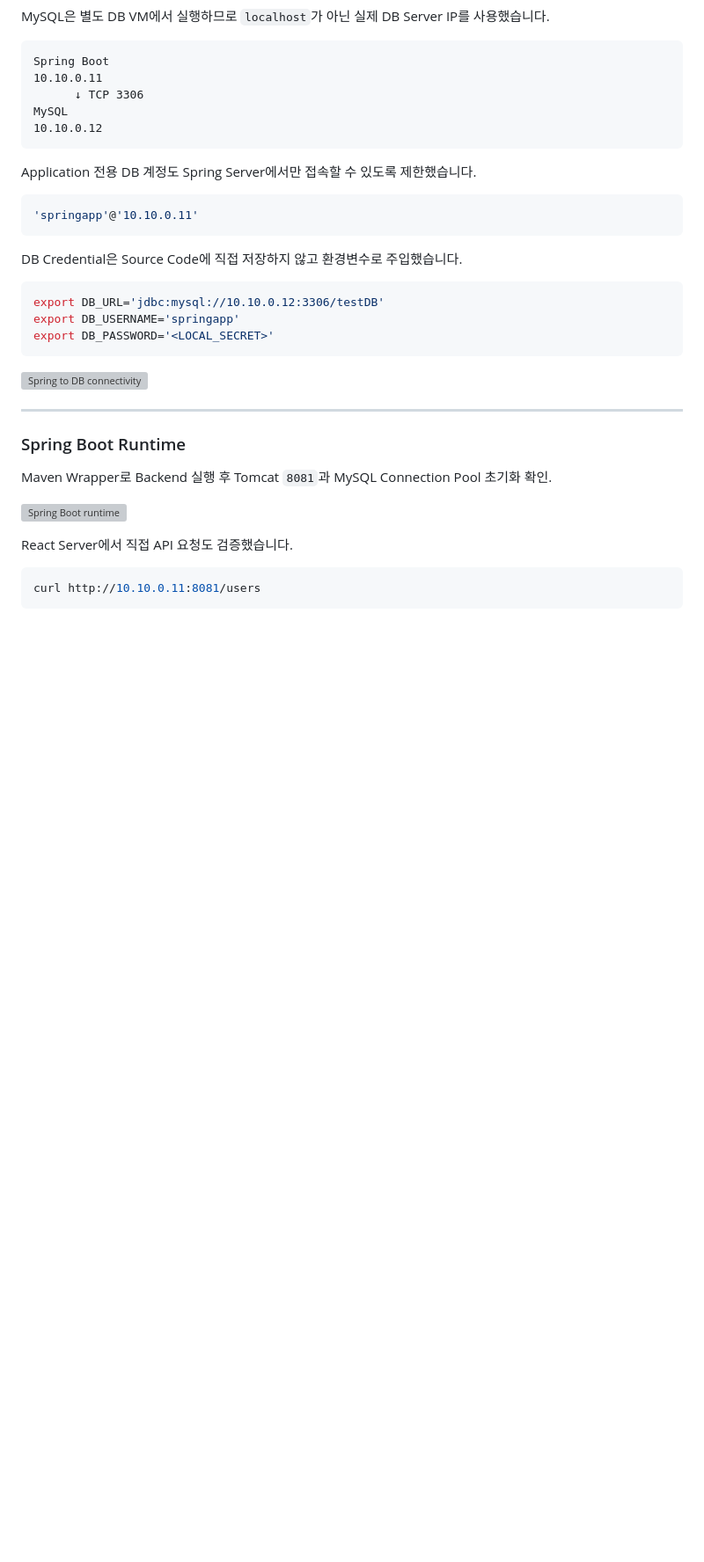
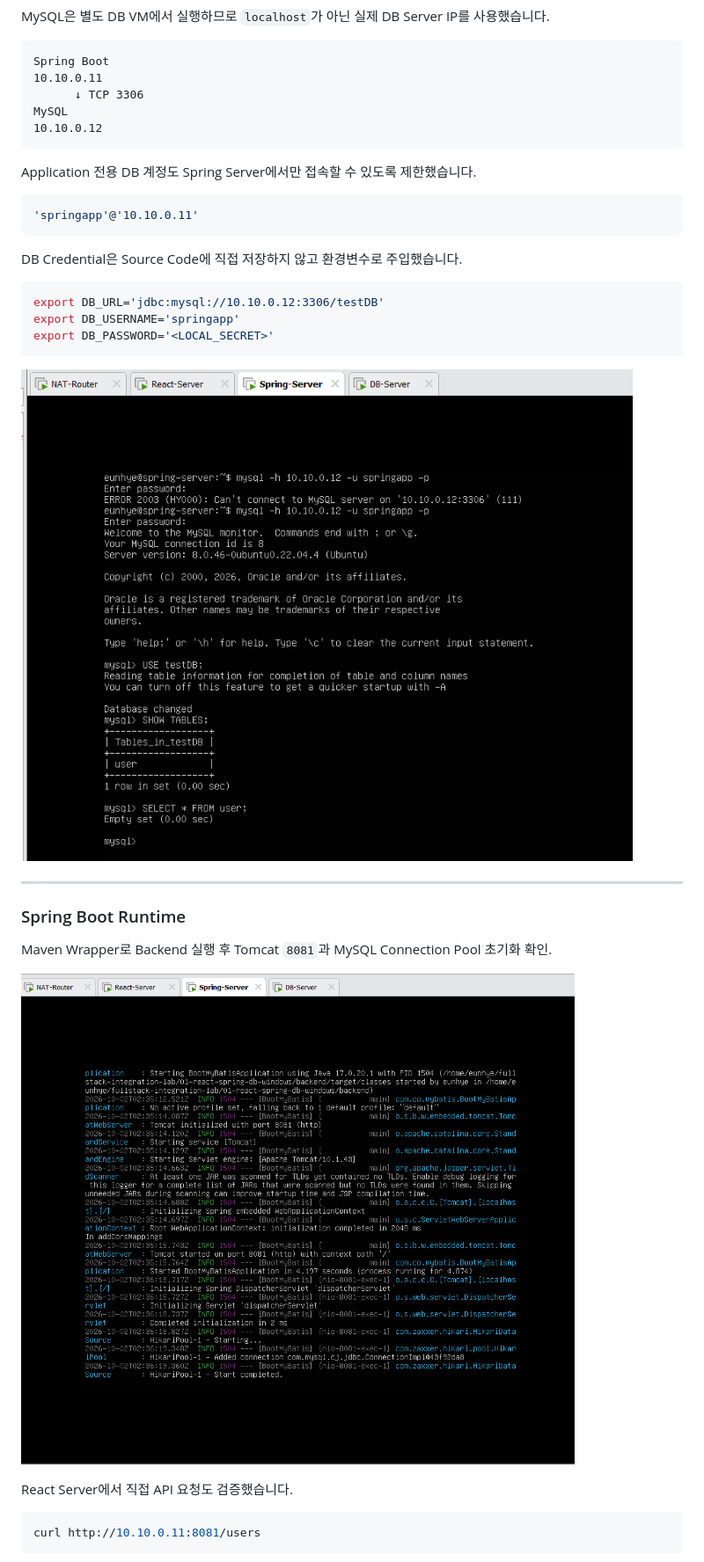
Before and after one commit to Eunhye-yoo/fullstack-integration-lab, a Markdown page: 02-linux-3tier/README.md, the part around one of its changes. Shown at 88% size. GitHub-like rendering; blank space fills up the shorter version; grey boxes are pictures that could not be loaded.

Commit message:
docs: fix Linux lab image paths

````diff
--- a/02-linux-3tier/README.md
+++ b/02-linux-3tier/README.md
@@ -149,7 +149,7 @@ export DB_USERNAME='springapp'
 export DB_PASSWORD='<LOCAL_SECRET>'
 ```
 
-![Spring to DB connectivity](./docs/images/12-spring-db-connectivity.png)
+![Spring to DB connectivity](./docs/images/12-spring-db-connectivity.PNG)
 
 ---
 
@@ -157,7 +157,7 @@ export DB_PASSWORD='<LOCAL_SECRET>'
 
 Maven Wrapper로 Backend 실행 후 Tomcat `8081`과 MySQL Connection Pool 초기화 확인.
 
-![Spring Boot runtime](./docs/images/13-spring-boot-runtime.png)
+![Spring Boot runtime](./docs/images/13-spring-boot-runtime.PNG)
 
 React Server에서 직접 API 요청도 검증했습니다.
 
````
Also changed, not shown: other parts of 02-linux-3tier/README.md (+6 -6 lines).
